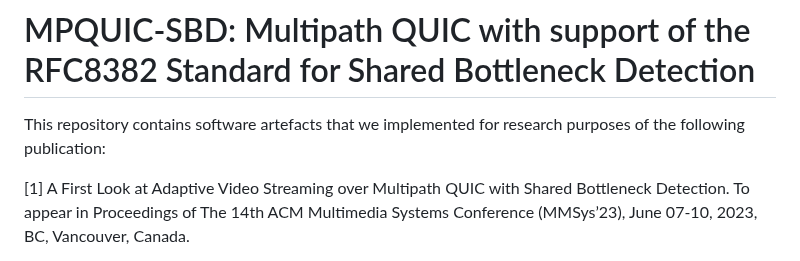
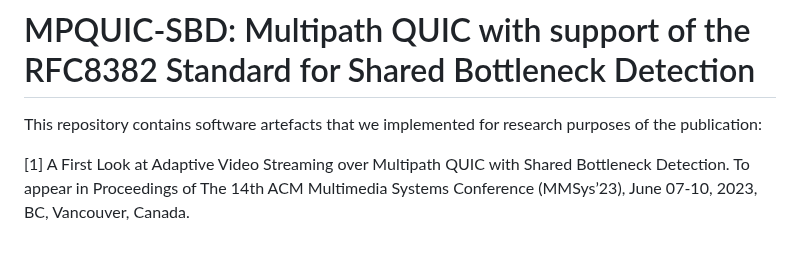
Before and after one commit to thomaswpp/mpquic-sbd, a Markdown page: README.md, the part around the change. Drawn GitHub-style.

```diff
--- a/README.md
+++ b/README.md
@@ -1,6 +1,6 @@
 # MPQUIC-SBD: Multipath QUIC with support of the RFC8382 Standard for Shared Bottleneck Detection
 
-This repository contains software artefacts that we implemented for research purposes of the following publication:
+This repository contains software artefacts that we implemented for research purposes of the publication:
 
  [1] A First Look at Adaptive Video Streaming over Multipath QUIC with Shared Bottleneck Detection. To appear in Proceedings of The 14th ACM Multimedia Systems Conference (MMSys’23), June 07-10, 2023, BC, Vancouver, Canada.
 
```
